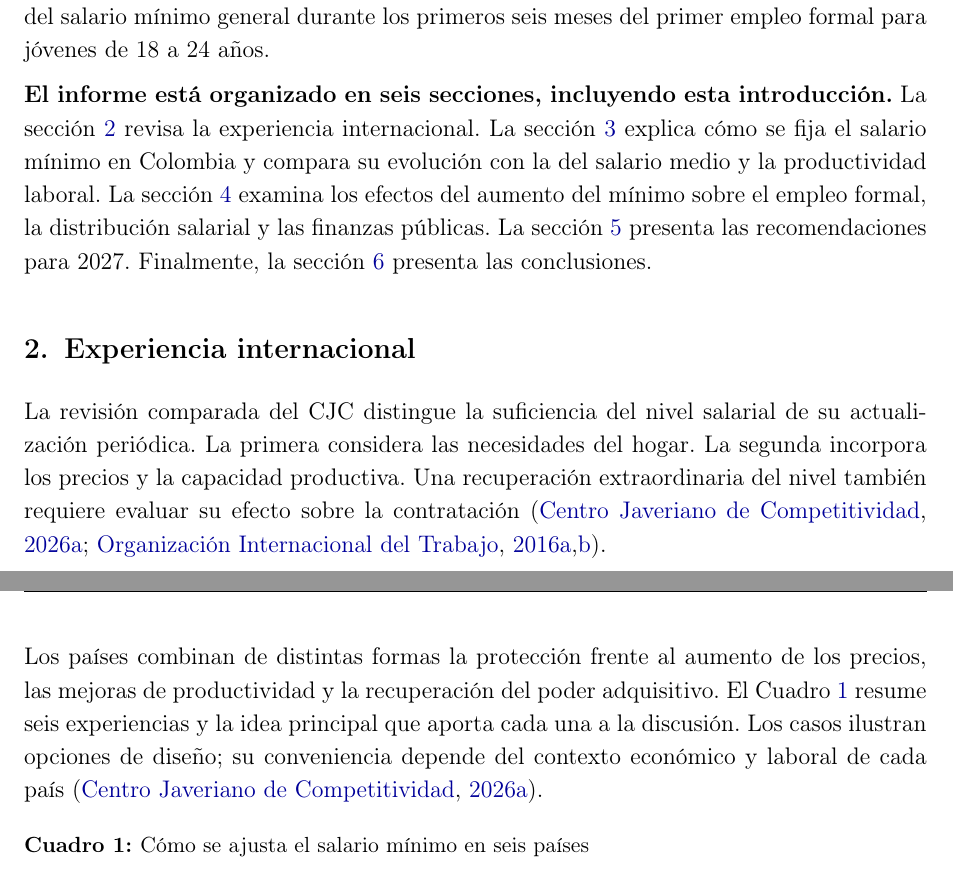
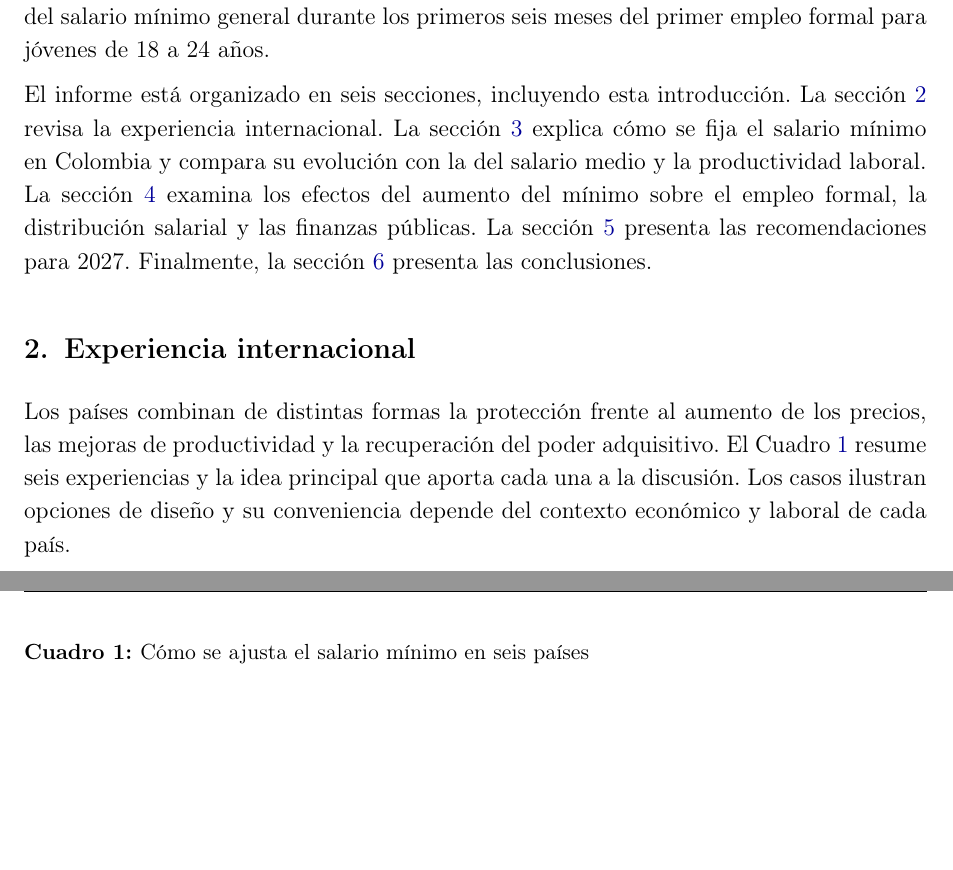
Before and after one commit to oliverpardo1979/Informe-CJC-SM, a LaTeX document (main.tex, which reads Paper/sections/Criterios.tex, Paper/sections/Cuerpo.tex): two parts of pages 3 and 4 of 19, joined at a grey line, cut so that both start at the same text, the shorter picture padded with empty space. Compiled offline with pdfLaTeX.

Commit message:
Updates from Overleaf

```diff
--- a/Paper/sections/Criterios.tex
+++ b/Paper/sections/Criterios.tex
@@ -1,9 +1,9 @@
 \section{Experiencia internacional}
 \label{sec:experiencia-internacional}
 
-La revisión comparada del CJC distingue la suficiencia del nivel salarial de su actualización periódica. La primera considera las necesidades del hogar. La segunda incorpora los precios y la capacidad productiva. Una recuperación extraordinaria del nivel también requiere evaluar su efecto sobre la contratación \citep{orozcoRevision,oitNecesidades,oitFactores}.
+%La revisión comparada del CJC distingue la suficiencia del nivel salarial de su actualización periódica. La primera considera las necesidades del hogar. La segunda incorpora los precios y la capacidad productiva. Una recuperación extraordinaria del nivel también requiere evaluar su efecto sobre la contratación \citep{orozcoRevision,oitNecesidades,oitFactores}.
 
-Los países combinan de distintas formas la protección frente al aumento de los precios, las mejoras de productividad y la recuperación del poder adquisitivo. El Cuadro \ref{tab:reglas} resume seis experiencias y la idea principal que aporta cada una a la discusión. Los casos ilustran opciones de diseño; su conveniencia depende del contexto económico y laboral de cada país \citep{orozcoRevision}.
+Los países combinan de distintas formas la protección frente al aumento de los precios, las mejoras de productividad y la recuperación del poder adquisitivo. El Cuadro \ref{tab:reglas} resume seis experiencias y la idea principal que aporta cada una a la discusión. Los casos ilustran opciones de diseño y su conveniencia depende del contexto económico y laboral de cada país.
 
 \begin{table}[H]
 \centering\small
--- a/Paper/sections/Cuerpo.tex
+++ b/Paper/sections/Cuerpo.tex
@@ -8,7 +8,7 @@ La discusión anual suele tomar como referencia la inflación y el crecimiento d
 
 Nuestra propuesta para 2027 es que el mínimo no aumente más allá de la inflación proyectada para 2026, que es del 6,9\%. Esta propuesta se basa en que el salario mínimo real ha crecido más rápido que la productividad laboral al menos desde 2021. Con esta medida se pretende proteger los empleos formales que existen pero más importante aún acelerar la creación de nuevos empleos formales. También proponemos un piso del 70\% del salario mínimo general durante los primeros seis meses del primer empleo formal para jóvenes de 18 a 24 años.
 
-\textbf{El informe está organizado en seis secciones, incluyendo esta introducción.} La sección~\ref{sec:experiencia-internacional} revisa la experiencia internacional. La sección~\ref{sec:evolucion-reciente} explica cómo se fija el salario mínimo en Colombia y compara su evolución con la del salario medio y la productividad laboral. La sección~\ref{sec:efectos-minimo} examina los efectos del aumento del mínimo sobre el empleo formal, la distribución salarial y las finanzas públicas. La sección~\ref{sec:propuestas-2027} presenta las recomendaciones para 2027. Finalmente, la sección~\ref{sec:conclusiones} presenta las conclusiones.
+El informe está organizado en seis secciones, incluyendo esta introducción. La sección~\ref{sec:experiencia-internacional} revisa la experiencia internacional. La sección~\ref{sec:evolucion-reciente} explica cómo se fija el salario mínimo en Colombia y compara su evolución con la del salario medio y la productividad laboral. La sección~\ref{sec:efectos-minimo} examina los efectos del aumento del mínimo sobre el empleo formal, la distribución salarial y las finanzas públicas. La sección~\ref{sec:propuestas-2027} presenta las recomendaciones para 2027. Finalmente, la sección~\ref{sec:conclusiones} presenta las conclusiones.
 
 \input{Paper/sections/Criterios}
 
```
